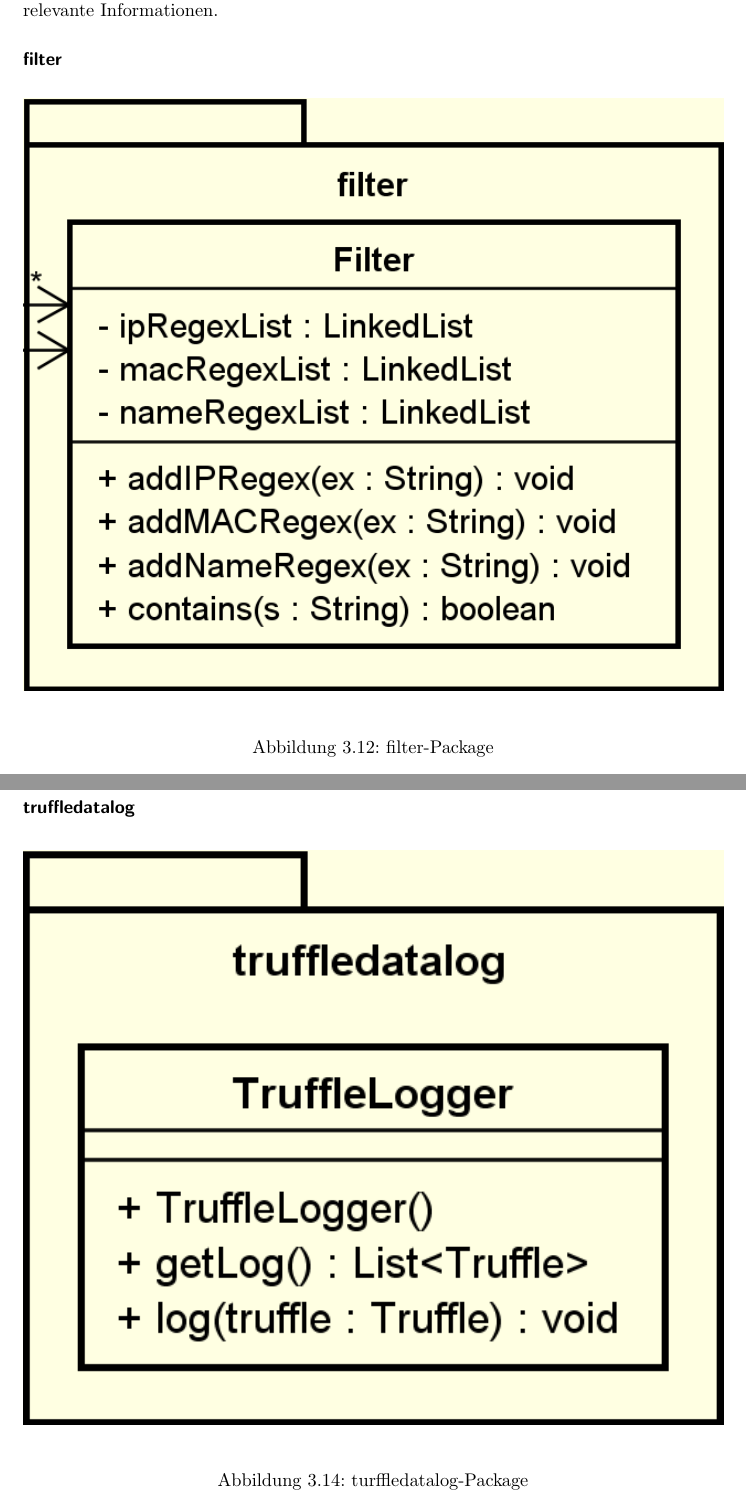
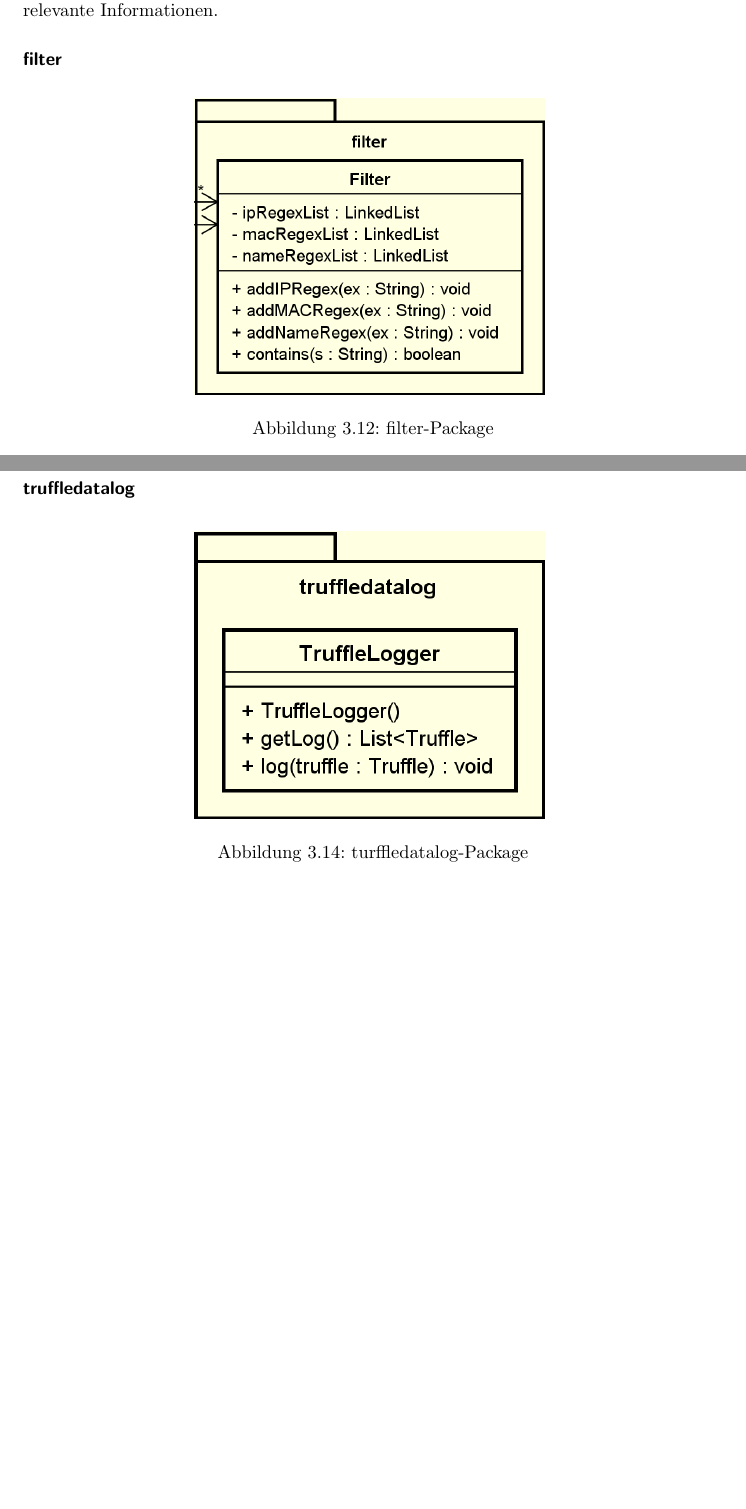
Before and after one commit to truffle-hog/documentation, a LaTeX thesis (design/document/design.tex, which reads design/document/chapters/trufflehog-setup.tex): two parts of pages 18 and 20 of 24, joined at a grey line, cut so that both start at the same text, the shorter picture padded with empty space. Compiled offline with pdfLaTeX.

Commit message:
sizing the huge ones

```diff
--- a/design/document/chapters/trufflehog-setup.tex
+++ b/design/document/chapters/trufflehog-setup.tex
@@ -321,7 +321,7 @@ D.h. es besitzt kein eigenen Thread und wird wie eine Datenstruktur von den
 
     \begin{figure}[H]
       \centering
-      \includegraphics[width=\textwidth]{../diagramimages/filter.png}
+      \includegraphics[width=0.5\textwidth]{../diagramimages/filter.png}
       \caption{filter-Package}
     \end{figure}
 
@@ -367,7 +367,7 @@ D.h. es besitzt kein eigenen Thread und wird wie eine Datenstruktur von den
 
     \begin{figure}[H]
       \centering
-      \includegraphics[width=\textwidth]{../diagramimages/truffledatalog.png}
+      \includegraphics[width=0.5\textwidth]{../diagramimages/truffledatalog.png}
       \caption{turffledatalog-Package}
     \end{figure}
 
```
